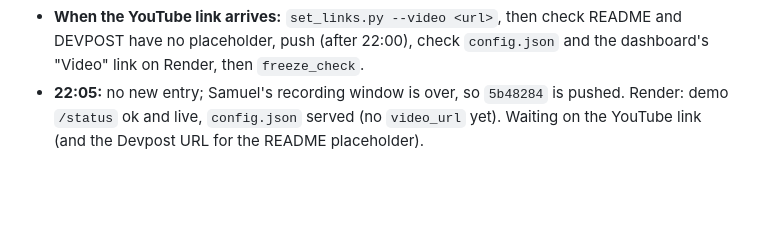
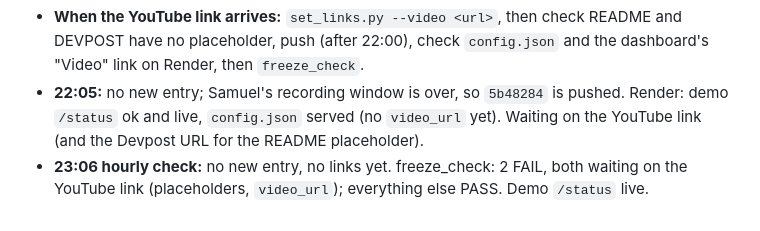
Before and after one commit to samsundar989/nebius-hackathon, a Markdown page: docs/REPORT_SHIP.md, the part around the change. Rendered like a GitHub page; blank space fills up the shorter version.

Commit message:
REPORT_SHIP: 23:06 hourly check
Co-Authored-By: Claude Opus 5.5 <noreply@anthropic.com>

```diff
--- a/docs/REPORT_SHIP.md
+++ b/docs/REPORT_SHIP.md
@@ -448,3 +448,4 @@ Strategist note 20:35 CDT (review #27): acknowledged. There will be no narration
 - **Open for the 08:00 tag:** README line 5 also has "**Devpost** (link when submitted)", which `freeze_check`'s placeholder check flags. `--video` does not fill it. Either Samuel gives the Devpost project URL (`set_links.py --devpost <url>`; a draft has its URL before submitting), or that check stays red. I will not invent a URL.
 - **When the YouTube link arrives:** `set_links.py --video <url>`, then check README and DEVPOST have no placeholder, push (after 22:00), check `config.json` and the dashboard's "Video" link on Render, then `freeze_check`.
 - **22:05:** no new entry; Samuel's recording window is over, so `5b48284` is pushed. Render: demo `/status` ok and live, `config.json` served (no `video_url` yet). Waiting on the YouTube link (and the Devpost URL for the README placeholder).
+- **23:06 hourly check:** no new entry, no links yet. freeze_check: 2 FAIL, both waiting on the YouTube link (placeholders, `video_url`); everything else PASS. Demo `/status` live.
```
